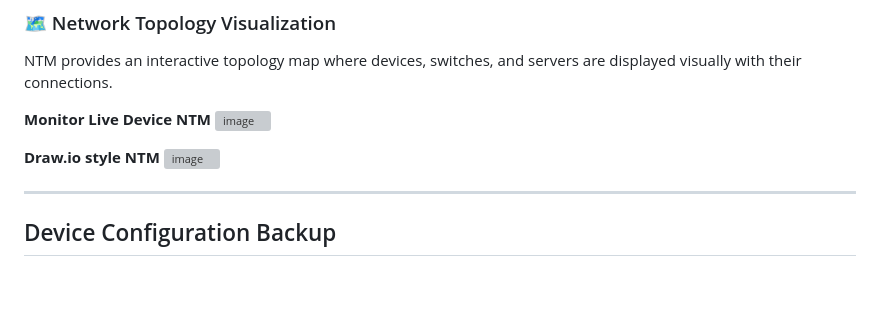
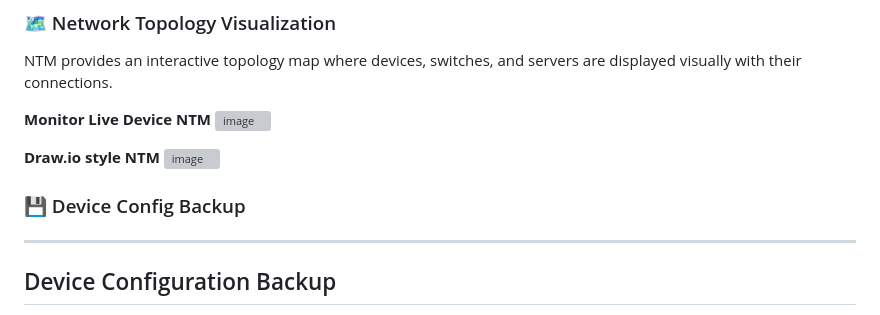
Before and after one commit to Nividan/Pingwatch, a Markdown page: README.md, the part around one of its changes. GitHub-like rendering; blank space fills up the shorter version; grey boxes are pictures that could not be loaded.

```diff
--- a/README.md
+++ b/README.md
@@ -137,6 +137,10 @@ NTM provides an interactive topology map where devices, switches, and servers ar
 
 **Draw.io style NTM**
 <img width="2200" height="1209" alt="image" src="https://github.com/user-attachments/assets/f42cb4f3-4167-4c91-b6d2-df635ad7c4ef" />
+
+### 💾 Device Config Backup
+
+
 
 
 ---
```
Also changed, not shown: other parts of README.md (+1 -1 lines).
